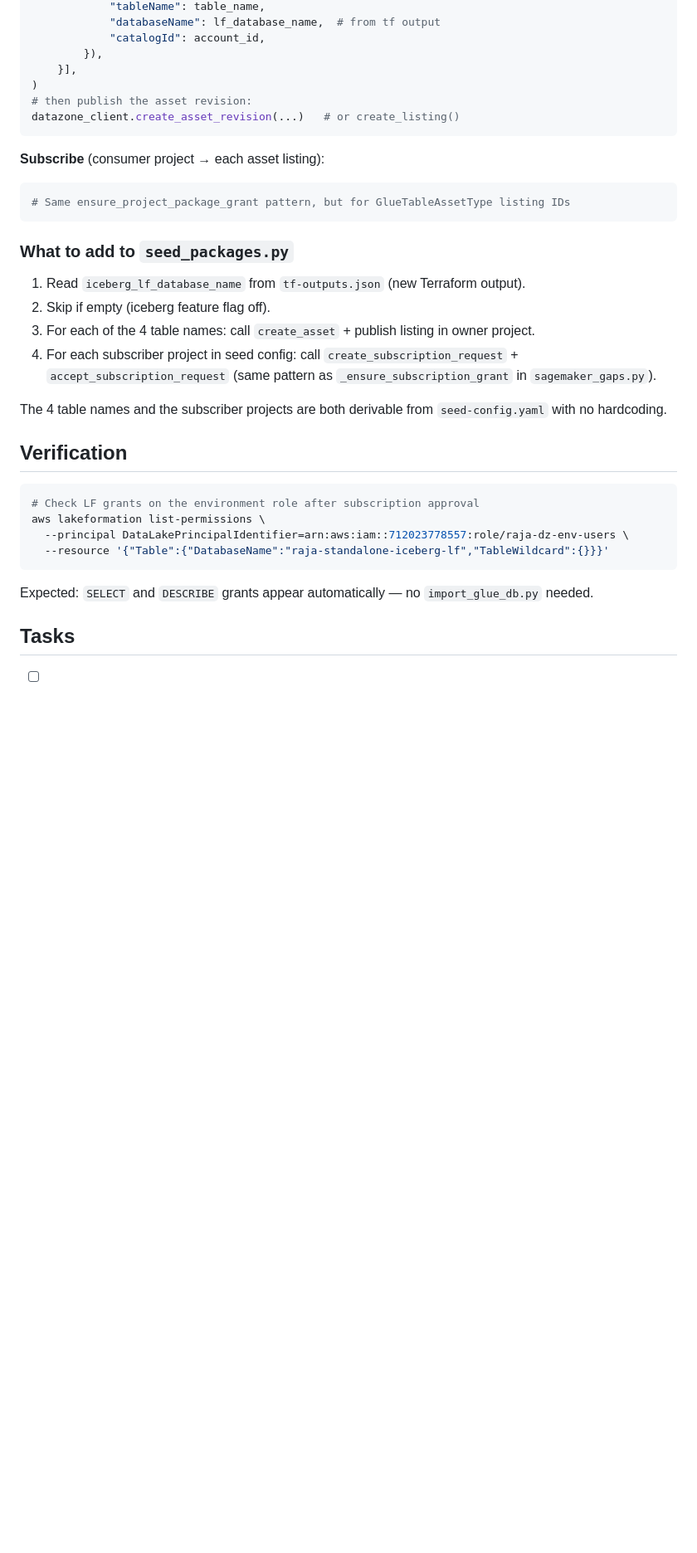
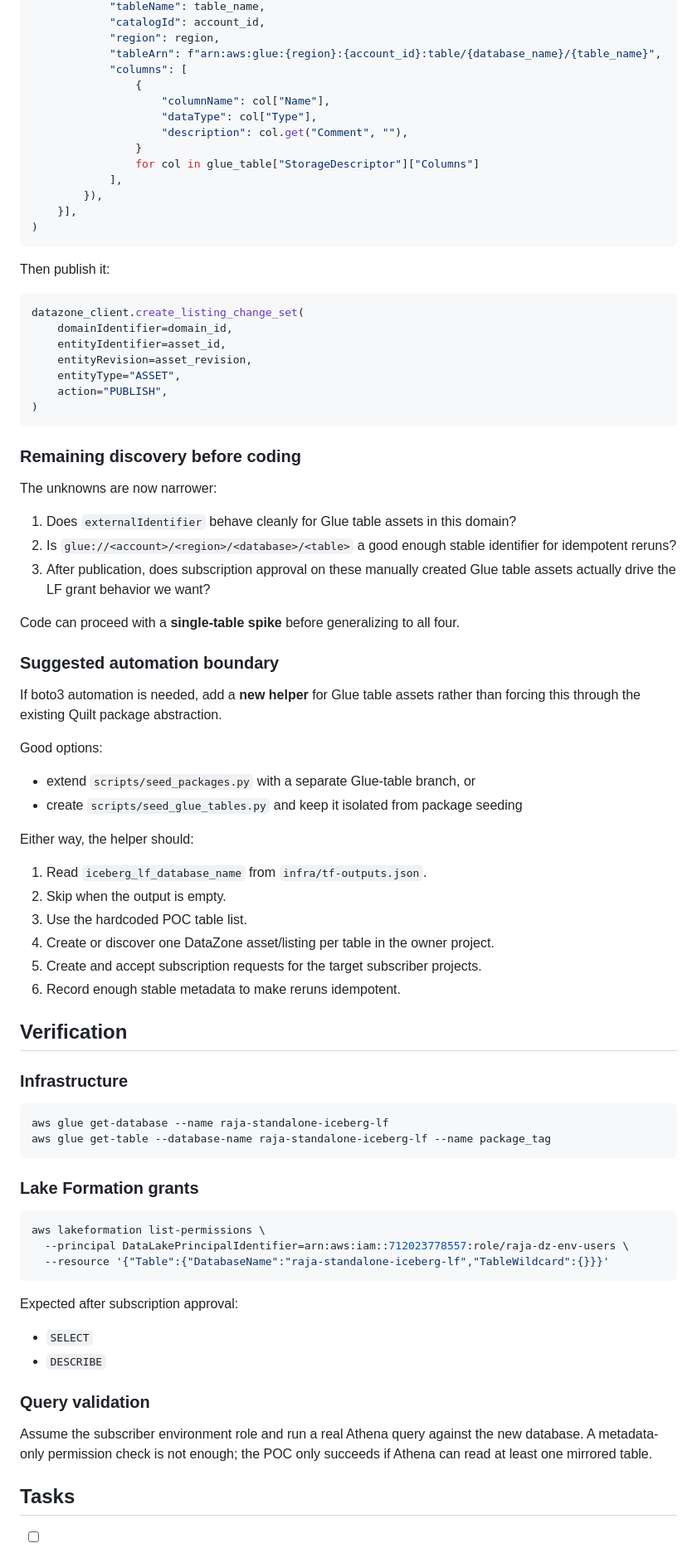
Before and after one commit to quiltdata/raja, a Markdown page: specs/48-use-sagemaker/07-lf-native-iceberg-catalog.md, the part around one of its changes. Shown at 83% size. Drawn GitHub-style; blank space fills up the shorter version.

Commit message:
Clarify LF-native Iceberg catalog POC spec

````diff
--- a/specs/48-use-sagemaker/07-lf-native-iceberg-catalog.md
+++ b/specs/48-use-sagemaker/07-lf-native-iceberg-catalog.md
@@ -198,41 +283,90 @@ datazone_client.create_asset(
             "tableName": table_name,
-            "databaseName": lf_database_name,  # from tf output
             "catalogId": account_id,
+            "region": region,
+            "tableArn": f"arn:aws:glue:{region}:{account_id}:table/{database_name}/{table_name}",
+            "columns": [
+                {
+                    "columnName": col["Name"],
+                    "dataType": col["Type"],
+                    "description": col.get("Comment", ""),
+                }
+                for col in glue_table["StorageDescriptor"]["Columns"]
+            ],
         }),
     }],
 )
-# then publish the asset revision:
-datazone_client.create_asset_revision(...)   # or create_listing()
 ```
 
-**Subscribe** (consumer project → each asset listing):
+Then publish it:
 
 ```python
-# Same ensure_project_package_grant pattern, but for GlueTableAssetType listing IDs
+datazone_client.create_listing_change_set(
+    domainIdentifier=domain_id,
+    entityIdentifier=asset_id,
+    entityRevision=asset_revision,
+    entityType="ASSET",
+    action="PUBLISH",
+)
 ```
 
-### What to add to `seed_packages.py`
+### Remaining discovery before coding
 
-1. Read `iceberg_lf_database_name` from `tf-outputs.json` (new Terraform output).
-2. Skip if empty (iceberg feature flag off).
-3. For each of the 4 table names: call `create_asset` + publish listing in owner project.
-4. For each subscriber project in seed config: call `create_subscription_request` +
-   `accept_subscription_request` (same pattern as `_ensure_subscription_grant` in
-   `sagemaker_gaps.py`).
+The unknowns are now narrower:
 
-The 4 table names and the subscriber projects are both derivable from `seed-config.yaml`
-with no hardcoding.
+1. Does `externalIdentifier` behave cleanly for Glue table assets in this domain?
+2. Is `glue://<account>/<region>/<database>/<table>` a good enough stable identifier
+   for idempotent reruns?
+3. After publication, does subscription approval on these manually created Glue table
+   assets actually drive the LF grant behavior we want?
+
+Code can proceed with a **single-table spike** before generalizing to all four.
+
+### Suggested automation boundary
+
+If boto3 automation is needed, add a **new helper** for Glue table assets rather than
+forcing this through the existing Quilt package abstraction.
+
+Good options:
+
+- extend `scripts/seed_packages.py` with a separate Glue-table branch, or
+- create `scripts/seed_glue_tables.py` and keep it isolated from package seeding
+
+Either way, the helper should:
+
+1. Read `iceberg_lf_database_name` from `infra/tf-outputs.json`.
+2. Skip when the output is empty.
+3. Use the hardcoded POC table list.
+4. Create or discover one DataZone asset/listing per table in the owner project.
+5. Create and accept subscription requests for the target subscriber projects.
+6. Record enough stable metadata to make reruns idempotent.
 
 ## Verification
 
+### Infrastructure
+
 ```sh
-# Check LF grants on the environment role after subscription approval
+aws glue get-database --name raja-standalone-iceberg-lf
+aws glue get-table --database-name raja-standalone-iceberg-lf --name package_tag
+```
+
+### Lake Formation grants
+
+```sh
 aws lakeformation list-permissions \
   --principal DataLakePrincipalIdentifier=arn:aws:iam::712023778557:role/raja-dz-env-users \
   --resource '{"Table":{"DatabaseName":"raja-standalone-iceberg-lf","TableWildcard":{}}}'
 ```
 
-Expected: `SELECT` and `DESCRIBE` grants appear automatically — no `import_glue_db.py` needed.
+Expected after subscription approval:
+
+- `SELECT`
+- `DESCRIBE`
+
+### Query validation
+
+Assume the subscriber environment role and run a real Athena query against the new
+database. A metadata-only permission check is not enough; the POC only succeeds if
+Athena can read at least one mirrored table.
 
 ## Tasks
 
````
Also changed, not shown: other parts of specs/48-use-sagemaker/07-lf-native-iceberg-catalog.md (+158 -70 lines).
